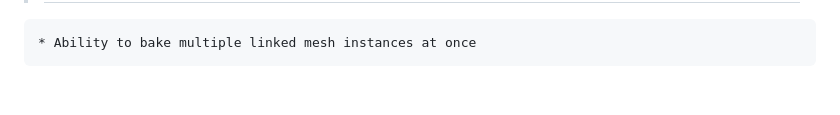
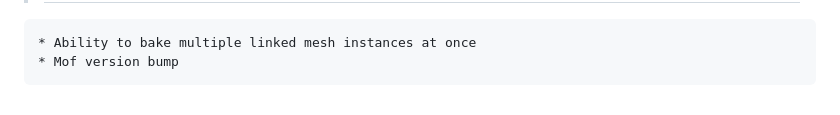
Before and after one commit to Ultikynnys/Blender-CoACD-page, a Markdown page: changelogs/ultibake-changelog.md, the part around one of its changes. Rendered like a GitHub page.

```diff
--- a/changelogs/ultibake-changelog.md
+++ b/changelogs/ultibake-changelog.md
@@ -554 +554,2 @@
     * Ability to bake multiple linked mesh instances at once
+    * Mof version bump
```
Also changed, not shown: other parts of changelogs/ultibake-changelog.md (+1 -1 lines).
